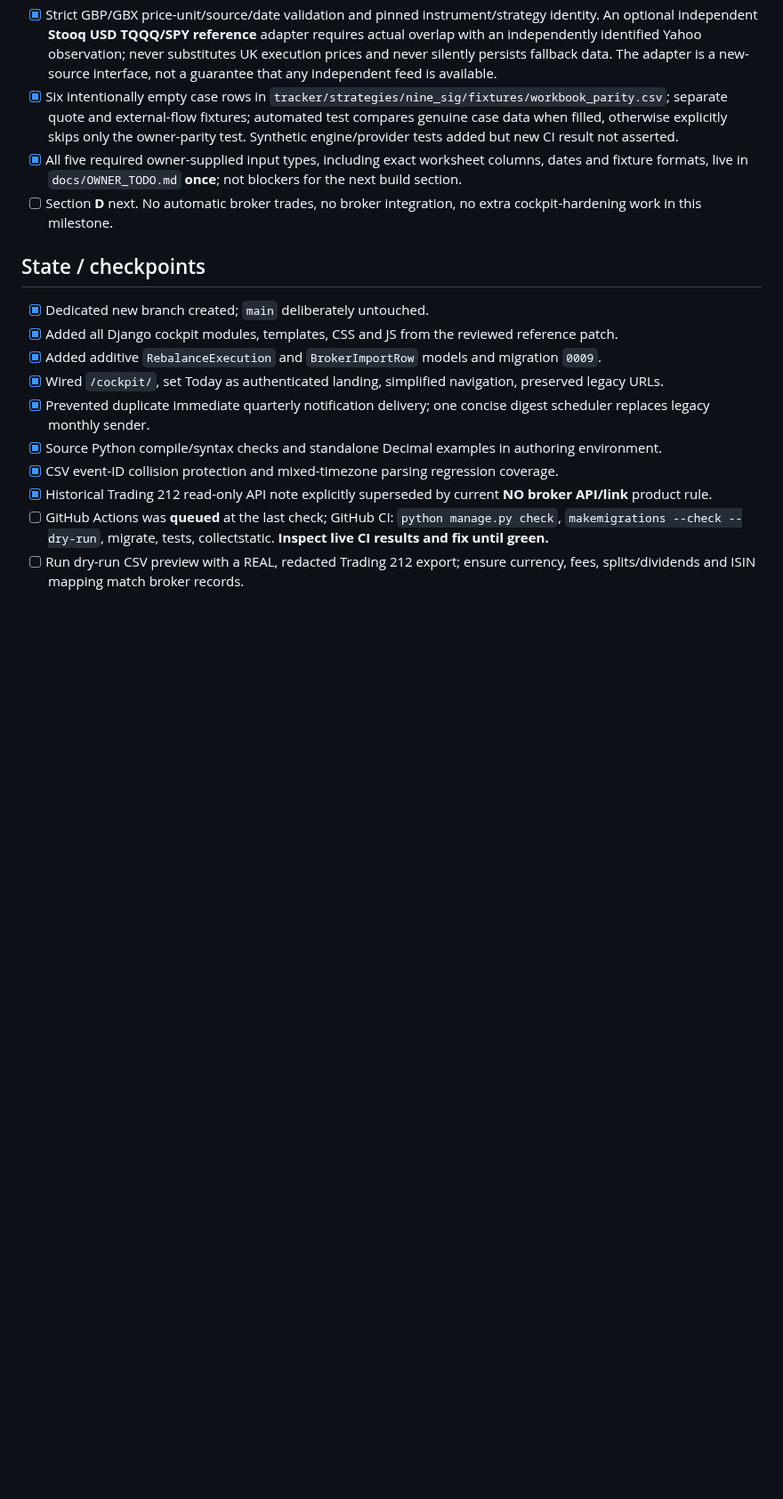
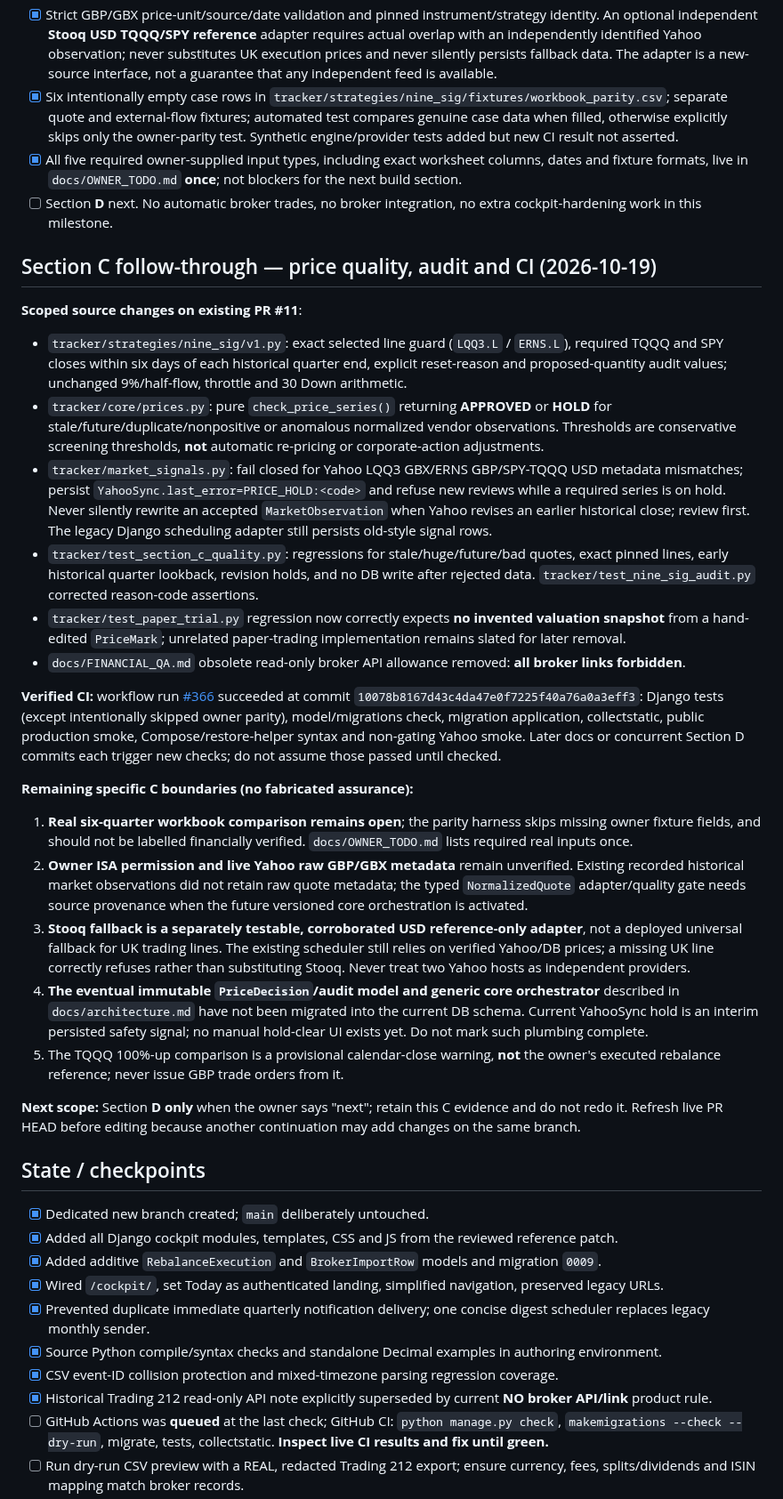
Before and after one commit to Ricas13/wealtharr_v2, a Markdown page: docs/RESUME.md, the part around the change. Shown at 89% size. Rendered like a GitHub page; blank space fills up the shorter version.

Commit message:
docs(resume): record verified Section C quality commits, CI and exact remaining evidence gaps

```diff
--- a/docs/RESUME.md
+++ b/docs/RESUME.md
@@ -49,6 +49,27 @@ Make Wealtharr a strategy-agnostic **tracking and notification** platform for a
 - [x] Six intentionally empty case rows in `tracker/strategies/nine_sig/fixtures/workbook_parity.csv`; separate quote and external-flow fixtures; automated test compares genuine case data when filled, otherwise explicitly skips only the owner-parity test. Synthetic engine/provider tests added but new CI result not asserted.
 - [x] All five required owner-supplied input types, including exact worksheet columns, dates and fixture formats, live in `docs/OWNER_TODO.md` **once**; not blockers for the next build section.
 - [ ] Section **D** next. No automatic broker trades, no broker integration, no extra cockpit-hardening work in this milestone.
+
+## Section C follow-through — price quality, audit and CI (2026-10-19)
+
+**Scoped source changes on existing PR #11**:
+- `tracker/strategies/nine_sig/v1.py`: exact selected line guard (`LQQ3.L` / `ERNS.L`), required TQQQ and SPY closes within six days of each historical quarter end, explicit reset-reason and proposed-quantity audit values; unchanged 9%/half-flow, throttle and 30 Down arithmetic.
+- `tracker/core/prices.py`: pure `check_price_series()` returning **APPROVED** or **HOLD** for stale/future/duplicate/nonpositive or anomalous normalized vendor observations. Thresholds are conservative screening thresholds, **not** automatic re-pricing or corporate-action adjustments.
+- `tracker/market_signals.py`: fail closed for Yahoo LQQ3 GBX/ERNS GBP/SPY-TQQQ USD metadata mismatches; persist `YahooSync.last_error=PRICE_HOLD:<code>` and refuse new reviews while a required series is on hold. Never silently rewrite an accepted `MarketObservation` when Yahoo revises an earlier historical close; review first. The legacy Django scheduling adapter still persists old-style signal rows.
+- `tracker/test_section_c_quality.py`: regressions for stale/huge/future/bad quotes, exact pinned lines, early historical quarter lookback, revision holds, and no DB write after rejected data. `tracker/test_nine_sig_audit.py` corrected reason-code assertions.
+- `tracker/test_paper_trial.py` regression now correctly expects **no invented valuation snapshot** from a hand-edited `PriceMark`; unrelated paper-trading implementation remains slated for later removal.
+- `docs/FINANCIAL_QA.md` obsolete read-only broker API allowance removed: **all broker links forbidden**.
+
+**Verified CI:** workflow run [#366](https://github.com/Ricas13/wealtharr_v2/actions/runs/39289526373) succeeded at commit `10078b8167d43c4da47e0f7225f40a76a0a3eff3`: Django tests (except intentionally skipped owner parity), model/migrations check, migration application, collectstatic, public production smoke, Compose/restore-helper syntax and non-gating Yahoo smoke. Later docs or concurrent Section D commits each trigger new checks; do not assume those passed until checked.
+
+**Remaining specific C boundaries (no fabricated assurance):**
+1. **Real six-quarter workbook comparison remains open**; the parity harness skips missing owner fixture fields, and should not be labelled financially verified. `docs/OWNER_TODO.md` lists required real inputs once.
+2. **Owner ISA permission and live Yahoo raw GBP/GBX metadata** remain unverified. Existing recorded historical market observations did not retain raw quote metadata; the typed `NormalizedQuote` adapter/quality gate needs source provenance when the future versioned core orchestration is activated.
+3. **Stooq fallback is a separately testable, corroborated USD reference-only adapter**, not a deployed universal fallback for UK trading lines. The existing scheduler still relies on verified Yahoo/DB prices; a missing UK line correctly refuses rather than substituting Stooq. Never treat two Yahoo hosts as independent providers.
+4. **The eventual immutable `PriceDecision`/audit model and generic core orchestrator** described in `docs/architecture.md` have not been migrated into the current DB schema. Current YahooSync hold is an interim persisted safety signal; no manual hold-clear UI exists yet. Do not mark such plumbing complete.
+5. The TQQQ 100%-up comparison is a provisional calendar-close warning, **not** the owner's executed rebalance reference; never issue GBP trade orders from it.
+
+**Next scope:** Section **D only** when the owner says "next"; retain this C evidence and do not redo it. Refresh live PR HEAD before editing because another continuation may add changes on the same branch.
 
 ## State / checkpoints
 
```
